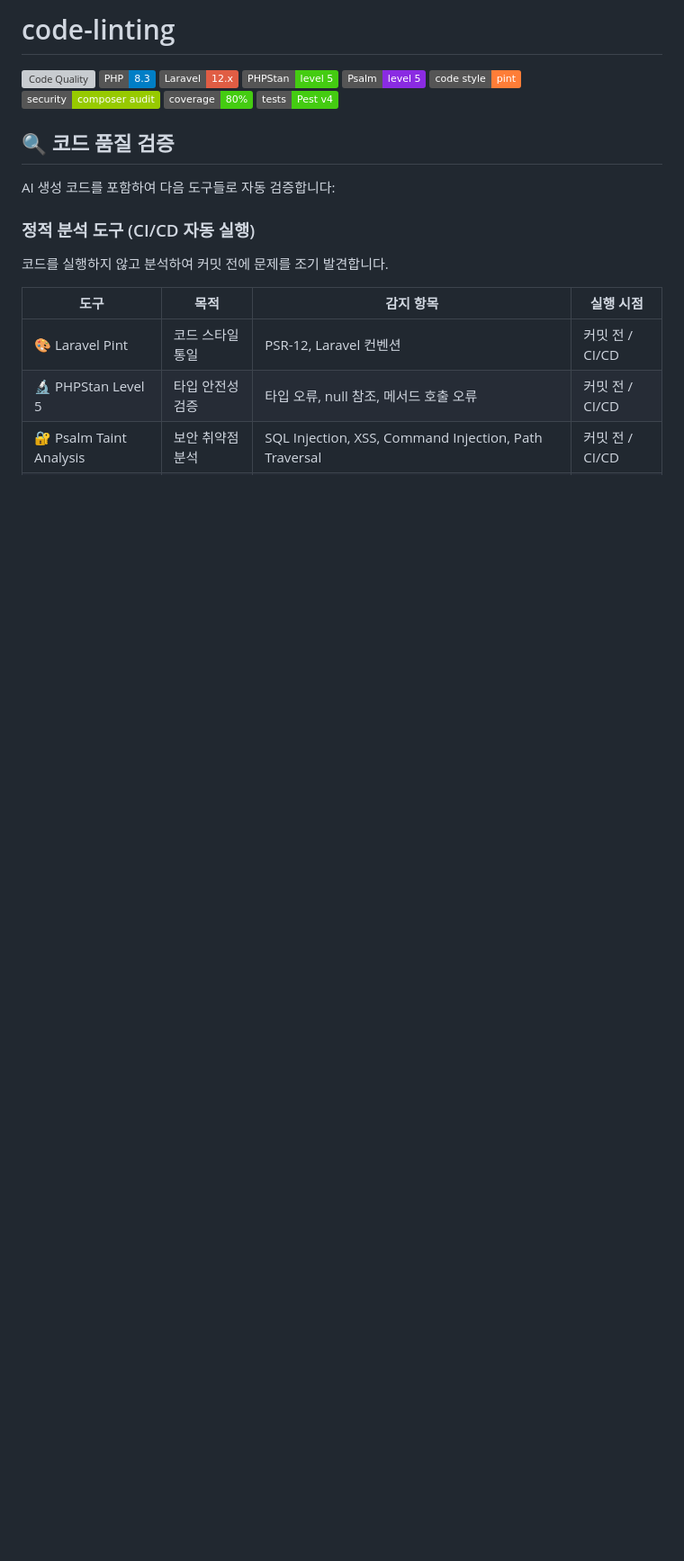
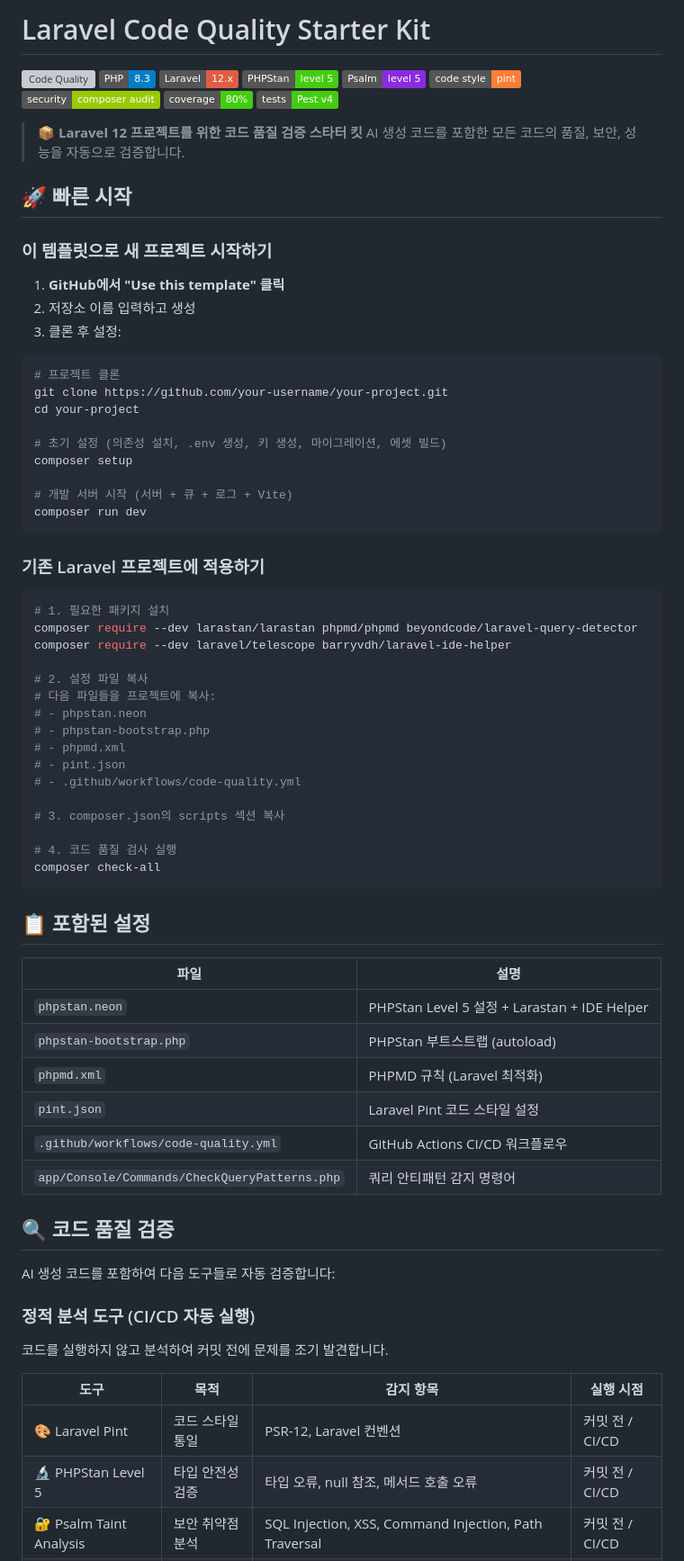
Before and after one commit to nambak/code-linting, a Markdown page: README.md, the part around the change. Shown at 90% size. GitHub-like rendering; badges without logos; blank space fills up the shorter version; grey boxes are pictures that could not be loaded.

````diff
--- a/README.md
+++ b/README.md
@@ -1,4 +1,4 @@
-# code-linting
+# Laravel Code Quality Starter Kit
 
 ![Code Quality](https://github.com/nambak/code-linting/actions/workflows/code-quality.yml/badge.svg)
 ![PHP Version](https://img.shields.io/badge/PHP-8.3-blue)
@@ -10,6 +10,60 @@
 ![Test Coverage](https://img.shields.io/badge/coverage-80%25-brightgreen)
 ![Tests](https://img.shields.io/badge/tests-Pest%20v4-success)
 
+> 📦 **Laravel 12 프로젝트를 위한 코드 품질 검증 스타터 킷**
+> AI 생성 코드를 포함한 모든 코드의 품질, 보안, 성능을 자동으로 검증합니다.
+
+## 🚀 빠른 시작
+
+### 이 템플릿으로 새 프로젝트 시작하기
+
+1. **GitHub에서 "Use this template" 클릭**
+2. 저장소 이름 입력하고 생성
+3. 클론 후 설정:
+
+```bash
+# 프로젝트 클론
+git clone https://github.com/your-username/your-project.git
+cd your-project
+
+# 초기 설정 (의존성 설치, .env 생성, 키 생성, 마이그레이션, 에셋 빌드)
+composer setup
+
+# 개발 서버 시작 (서버 + 큐 + 로그 + Vite)
+composer run dev
+```
+
+### 기존 Laravel 프로젝트에 적용하기
+
+```bash
+# 1. 필요한 패키지 설치
+composer require --dev larastan/larastan phpmd/phpmd beyondcode/laravel-query-detector
+composer require --dev laravel/telescope barryvdh/laravel-ide-helper
+
+# 2. 설정 파일 복사
+# 다음 파일들을 프로젝트에 복사:
+# - phpstan.neon
+# - phpstan-bootstrap.php
+# - phpmd.xml
+# - pint.json
+# - .github/workflows/code-quality.yml
+
+# 3. composer.json의 scripts 섹션 복사
+
+# 4. 코드 품질 검사 실행
+composer check-all
+```
+
+## 📋 포함된 설정
+
+| 파일 | 설명 |
+|------|------|
+| `phpstan.neon` | PHPStan Level 5 설정 + Larastan + IDE Helper |
+| `phpstan-bootstrap.php` | PHPStan 부트스트랩 (autoload) |
+| `phpmd.xml` | PHPMD 규칙 (Laravel 최적화) |
+| `pint.json` | Laravel Pint 코드 스타일 설정 |
+| `.github/workflows/code-quality.yml` | GitHub Actions CI/CD 워크플로우 |
+| `app/Console/Commands/CheckQueryPatterns.php` | 쿼리 안티패턴 감지 명령어 |
 
 ## 🔍 코드 품질 검증
 
````
Also changed, not shown: INSTALLATION.md (added, +225 -0 lines).
